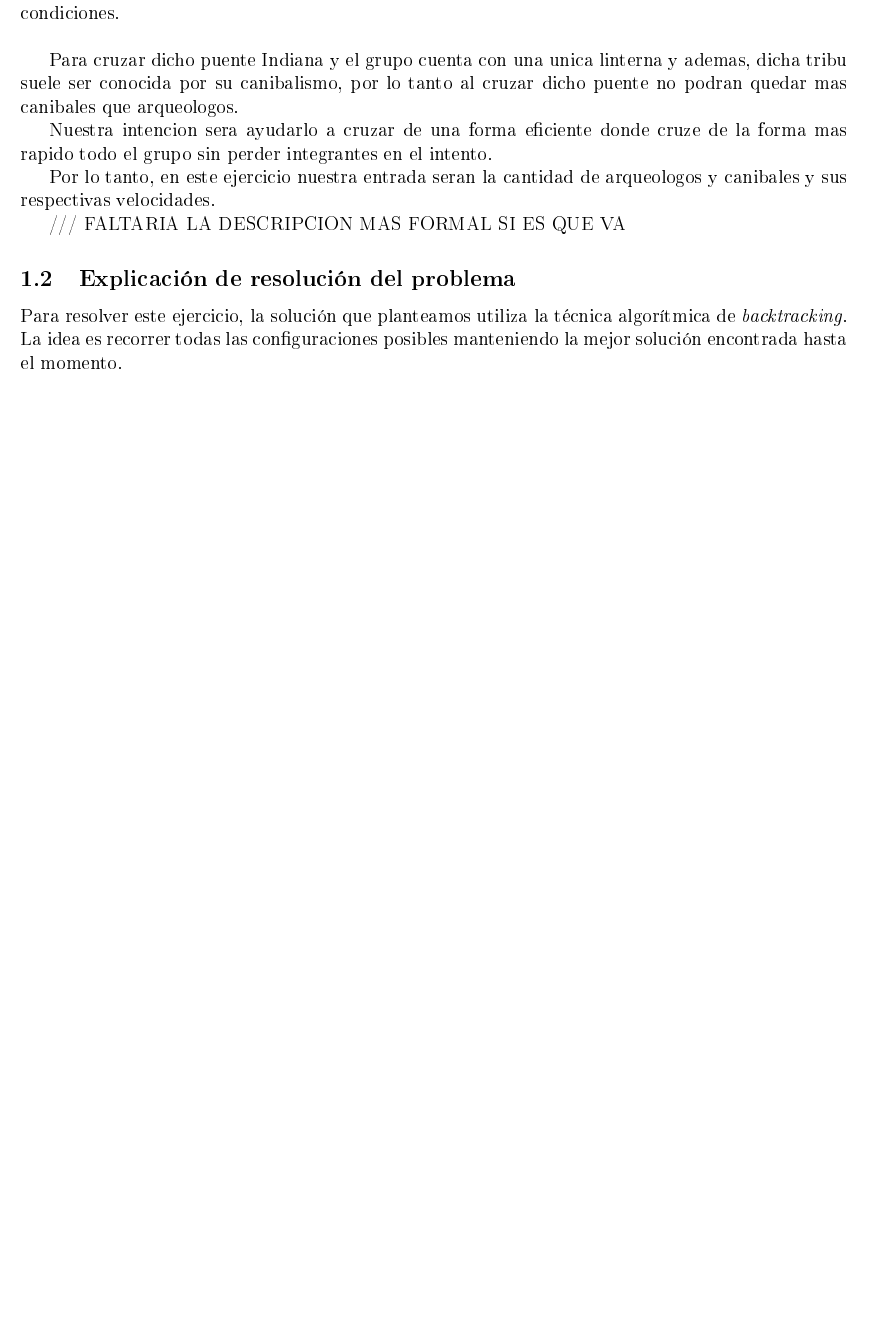
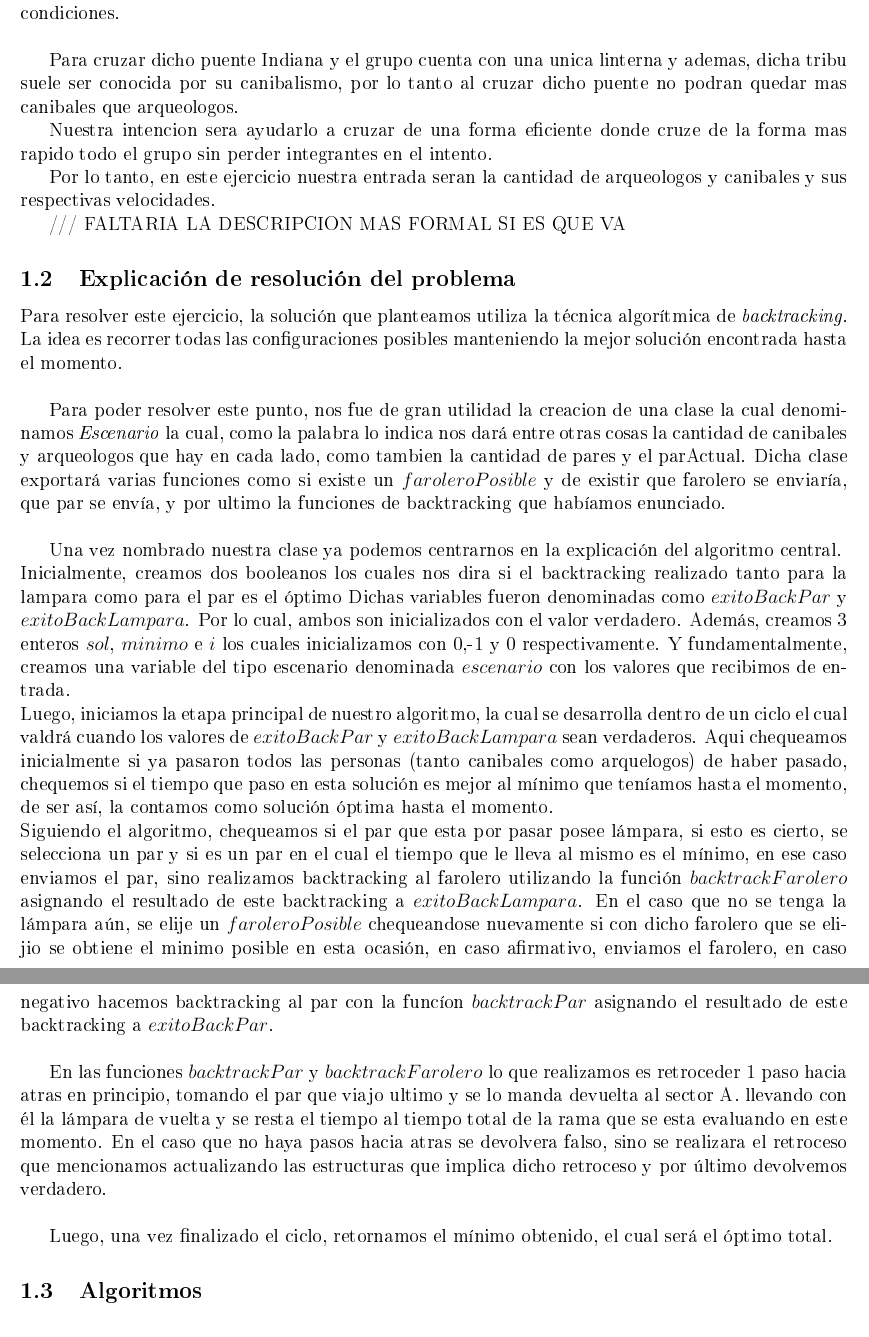
Before and after one commit to guidotripodi/algo3_20162c, a LaTeX document (tp1/informe/tpd.tex, which reads tp1/informe/ej1-explicacion.tex): part of page 3 of 21 before the commit and two parts of pages 3 and 4 of 22 after it, the two joined at a grey line, cut so that both start at the same text, the shorter picture padded with empty space. The pictures show the PDF file tp1/informe/tpd.pdf that the author committed with the source.

Commit message:
subiendo explicacion y pseudos del 1. GT

```diff
--- a/tp1/informe/ej1-explicacion.tex
+++ b/tp1/informe/ej1-explicacion.tex
@@ -1,2 +1,13 @@
 
 Para resolver este ejercicio, la soluci\'on que planteamos utiliza la t\'ecnica algor\'itmica de \textit{backtracking}. La idea es recorrer todas las configuraciones posibles manteniendo la mejor soluci\'on encontrada hasta el momento.\\
+
+Para poder resolver este punto, nos fue de gran utilidad la creacion de una clase la cual denominamos \textit{Escenario} la cual, como la palabra lo indica nos dar\'a entre otras cosas la cantidad de canibales y arqueologos que hay en cada lado, como tambien la cantidad de pares y el parActual. Dicha clase exportar\'a varias funciones como si existe un $faroleroPosible$ y de existir que farolero se enviar\'ia, que par se env\'ia,  y por ultimo la funciones de backtracking que hab\'iamos enunciado.\\
+
+Una vez nombrado nuestra clase ya podemos centrarnos en la explicaci\'on del algoritmo central.\\
+Inicialmente, creamos dos booleanos los cuales nos dira si el backtracking realizado tanto para la lampara como para el par es el \'optimo Dichas variables fueron denominadas como $exitoBackPar$ y $exitoBackLampara$. Por lo cual, ambos son inicializados con el valor verdadero. Adem\'as, creamos 3 enteros $sol$, $minimo$ e $i$ los cuales inicializamos con 0,-1 y 0 respectivamente. Y fundamentalmente, creamos una variable del tipo escenario denominada $escenario$ con los valores que recibimos de entrada.\\
+Luego, iniciamos la etapa principal de nuestro algoritmo, la cual se desarrolla dentro de un ciclo el cual  valdr\'a cuando los valores de $exitoBackPar$ y $exitoBackLampara$ sean verdaderos. Aqui chequeamos inicialmente si ya pasaron todos las personas (tanto canibales como arquelogos) de haber pasado, chequemos si el tiempo que paso en esta soluci\'on es mejor al m\'inimo que ten\'iamos hasta el momento, de ser as\'i, la contamos como soluci\'on \'optima hasta el momento.\\
+Siguiendo el algoritmo, chequeamos si el par que esta por pasar posee l\'ampara, si esto es cierto, se selecciona un par y si es un par en el cual el tiempo que le lleva al mismo es el m\'inimo, en ese caso enviamos el par, sino realizamos backtracking al farolero utilizando la funci\'on $backtrackFarolero$ asignando el resultado de este backtracking a $exitoBackLampara$. En el caso que no se tenga la l\'ampara a\'un, se elije un $faroleroPosible$ chequeandose nuevamente si con dicho farolero que se elijio se obtiene el minimo posible en esta ocasi\'on, en caso afirmativo, enviamos el farolero, en caso negativo hacemos backtracking al par con la func\'ion $backtrackPar$ asignando el resultado de este backtracking a $exitoBackPar$.\\
+
+En las funciones $backtrackPar$ y $backtrackFarolero$ lo que realizamos es retroceder 1 paso hacia atras en principio, tomando el par que viajo ultimo y se lo manda devuelta al sector A. llevando con \'el la l\'ampara de vuelta y se resta el tiempo al tiempo total de la rama que se esta evaluando en este momento. En el caso que no haya pasos hacia atras se devolvera falso, sino se realizara el retroceso que mencionamos actualizando las estructuras que implica dicho retroceso y por \'ultimo devolvemos verdadero.\\
+
+Luego, una vez finalizado el ciclo, retornamos el m\'inimo obtenido, el cual ser\'a el \'optimo total.
```
Also changed, not shown: tp1/informe/ej1-alg.tex (+3 -3 lines), tp1/informe/tpd.pdf, 4 other files.
